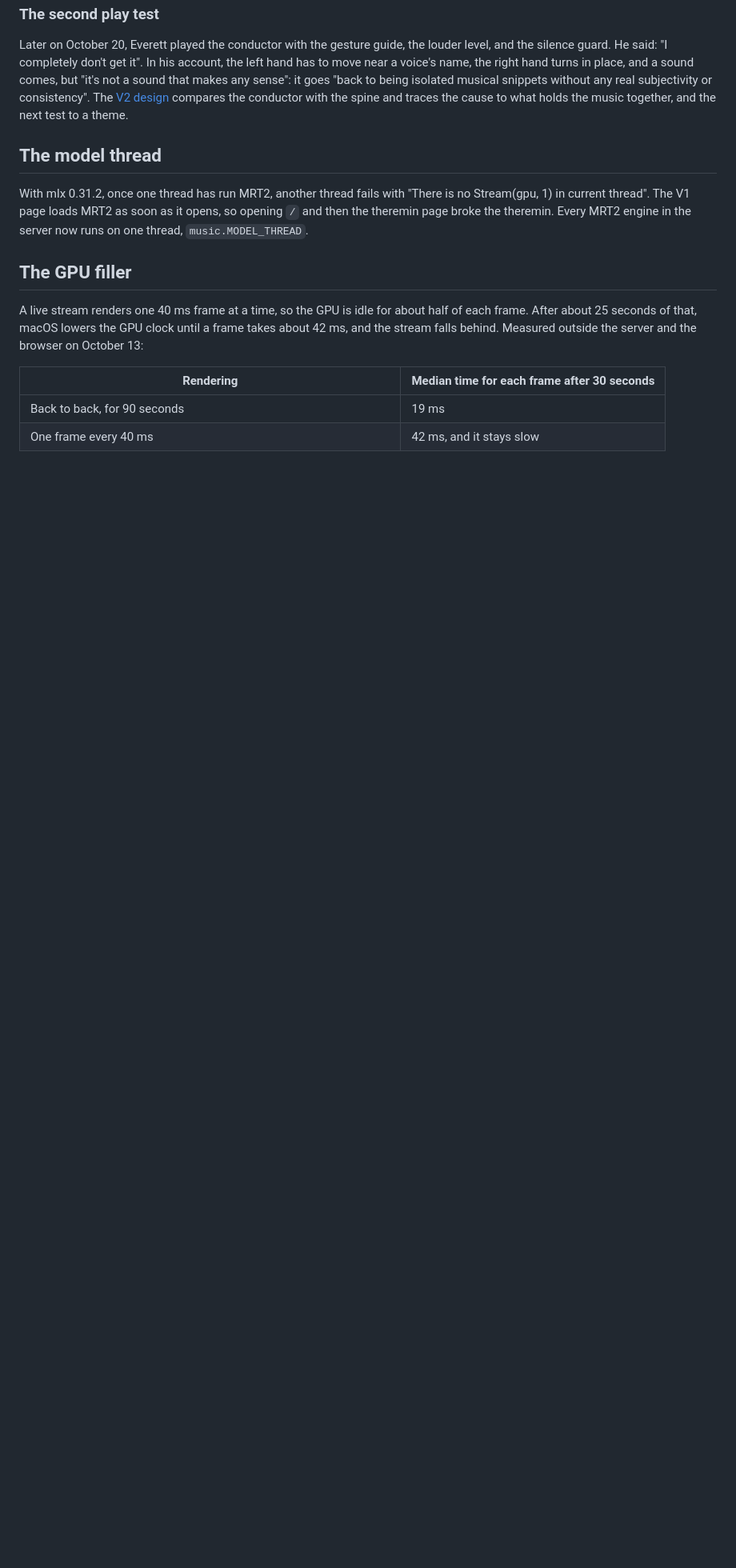
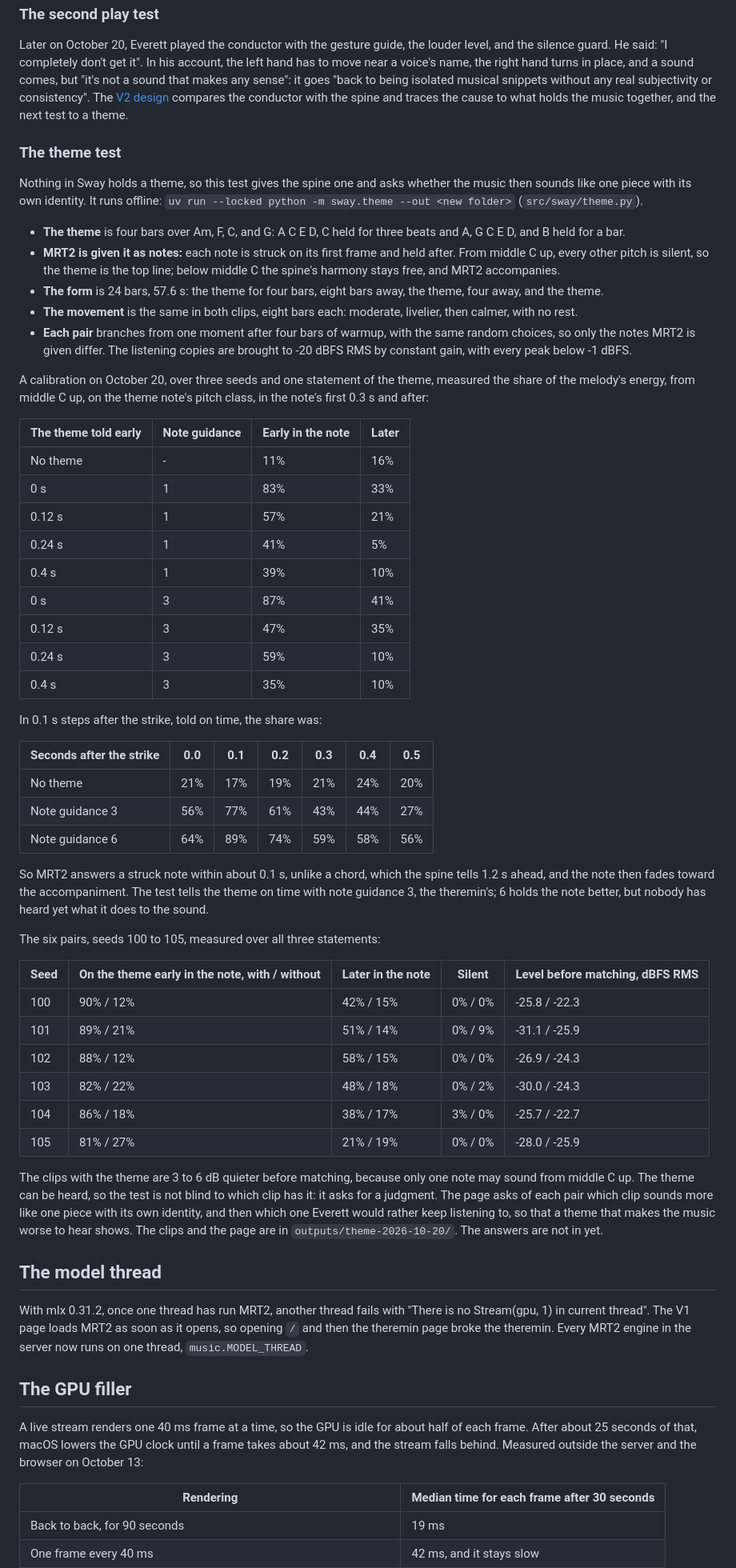
Before and after one commit to Audiofool934/sway, a Markdown page: docs/steered-page.md, the part around the change. Shown at 80% size. Drawn GitHub-style; blank space fills up the shorter version.

Commit message:
Record the theme test's method, calibration, and measurements

```diff
--- a/docs/steered-page.md
+++ b/docs/steered-page.md
@@ -234,6 +234,61 @@ He said: "I completely don't get it".
 In his account, the left hand has to move near a voice's name, the right hand turns in place, and a sound comes, but "it's not a sound that makes any sense": it goes "back to being isolated musical snippets without any real subjectivity or consistency".
 The [V2 design](v2-design.md#what-we-have-learned) compares the conductor with the spine and traces the cause to what holds the music together, and the next test to a theme.
 
+### The theme test
+
+Nothing in Sway holds a theme, so this test gives the spine one and asks whether the music then sounds like one piece with its own identity.
+It runs offline: `uv run --locked python -m sway.theme --out <new folder>` (`src/sway/theme.py`).
+
+- **The theme** is four bars over Am, F, C, and G: A C E D, C held for three beats and A, G C E D, and B held for a bar.
+- **MRT2 is given it as notes:** each note is struck on its first frame and held after.
+  From middle C up, every other pitch is silent, so the theme is the top line; below middle C the spine's harmony stays free, and MRT2 accompanies.
+- **The form** is 24 bars, 57.6 s: the theme for four bars, eight bars away, the theme, four away, and the theme.
+- **The movement** is the same in both clips, eight bars each: moderate, livelier, then calmer, with no rest.
+- **Each pair** branches from one moment after four bars of warmup, with the same random choices, so only the notes MRT2 is given differ.
+  The listening copies are brought to -20 dBFS RMS by constant gain, with every peak below -1 dBFS.
+
+A calibration on October 20, over three seeds and one statement of the theme, measured the share of the melody's energy, from middle C up, on the theme note's pitch class, in the note's first 0.3 s and after:
+
+| The theme told early | Note guidance | Early in the note | Later |
+| -------------------- | ------------- | ----------------- | ----- |
+| No theme             | -             | 11%               | 16%   |
+| 0 s                  | 1             | 83%               | 33%   |
+| 0.12 s               | 1             | 57%               | 21%   |
+| 0.24 s               | 1             | 41%               | 5%    |
+| 0.4 s                | 1             | 39%               | 10%   |
+| 0 s                  | 3             | 87%               | 41%   |
+| 0.12 s               | 3             | 47%               | 35%   |
+| 0.24 s               | 3             | 59%               | 10%   |
+| 0.4 s                | 3             | 35%               | 10%   |
+
+In 0.1 s steps after the strike, told on time, the share was:
+
+| Seconds after the strike | 0.0 | 0.1 | 0.2 | 0.3 | 0.4 | 0.5 |
+| ------------------------ | --- | --- | --- | --- | --- | --- |
+| No theme                 | 21% | 17% | 19% | 21% | 24% | 20% |
+| Note guidance 3          | 56% | 77% | 61% | 43% | 44% | 27% |
+| Note guidance 6          | 64% | 89% | 74% | 59% | 58% | 56% |
+
+So MRT2 answers a struck note within about 0.1 s, unlike a chord, which the spine tells 1.2 s ahead, and the note then fades toward the accompaniment.
+The test tells the theme on time with note guidance 3, the theremin's; 6 holds the note better, but nobody has heard yet what it does to the sound.
+
+The six pairs, seeds 100 to 105, measured over all three statements:
+
+| Seed | On the theme early in the note, with / without | Later in the note | Silent  | Level before matching, dBFS RMS |
+| ---- | ---------------------------------------------- | ----------------- | ------- | ------------------------------- |
+| 100  | 90% / 12%                                      | 42% / 15%         | 0% / 0% | -25.8 / -22.3                   |
+| 101  | 89% / 21%                                      | 51% / 14%         | 0% / 9% | -31.1 / -25.9                   |
+| 102  | 88% / 12%                                      | 58% / 15%         | 0% / 0% | -26.9 / -24.3                   |
+| 103  | 82% / 22%                                      | 48% / 18%         | 0% / 2% | -30.0 / -24.3                   |
+| 104  | 86% / 18%                                      | 38% / 17%         | 3% / 0% | -25.7 / -22.7                   |
+| 105  | 81% / 27%                                      | 21% / 19%         | 0% / 0% | -28.0 / -25.9                   |
+
+The clips with the theme are 3 to 6 dB quieter before matching, because only one note may sound from middle C up.
+The theme can be heard, so the test is not blind to which clip has it: it asks for a judgment.
+The page asks of each pair which clip sounds more like one piece with its own identity, and then which one Everett would rather keep listening to, so that a theme that makes the music worse to hear shows.
+The clips and the page are in `outputs/theme-2026-10-20/`.
+The answers are not in yet.
+
 ## The model thread
 
 With mlx 0.31.2, once one thread has run MRT2, another thread fails with "There is no Stream(gpu, 1) in current thread".
```
Also changed, not shown: docs/project-status.md (+1 -0 lines), docs/v2-design.md (+1 -1 lines).
